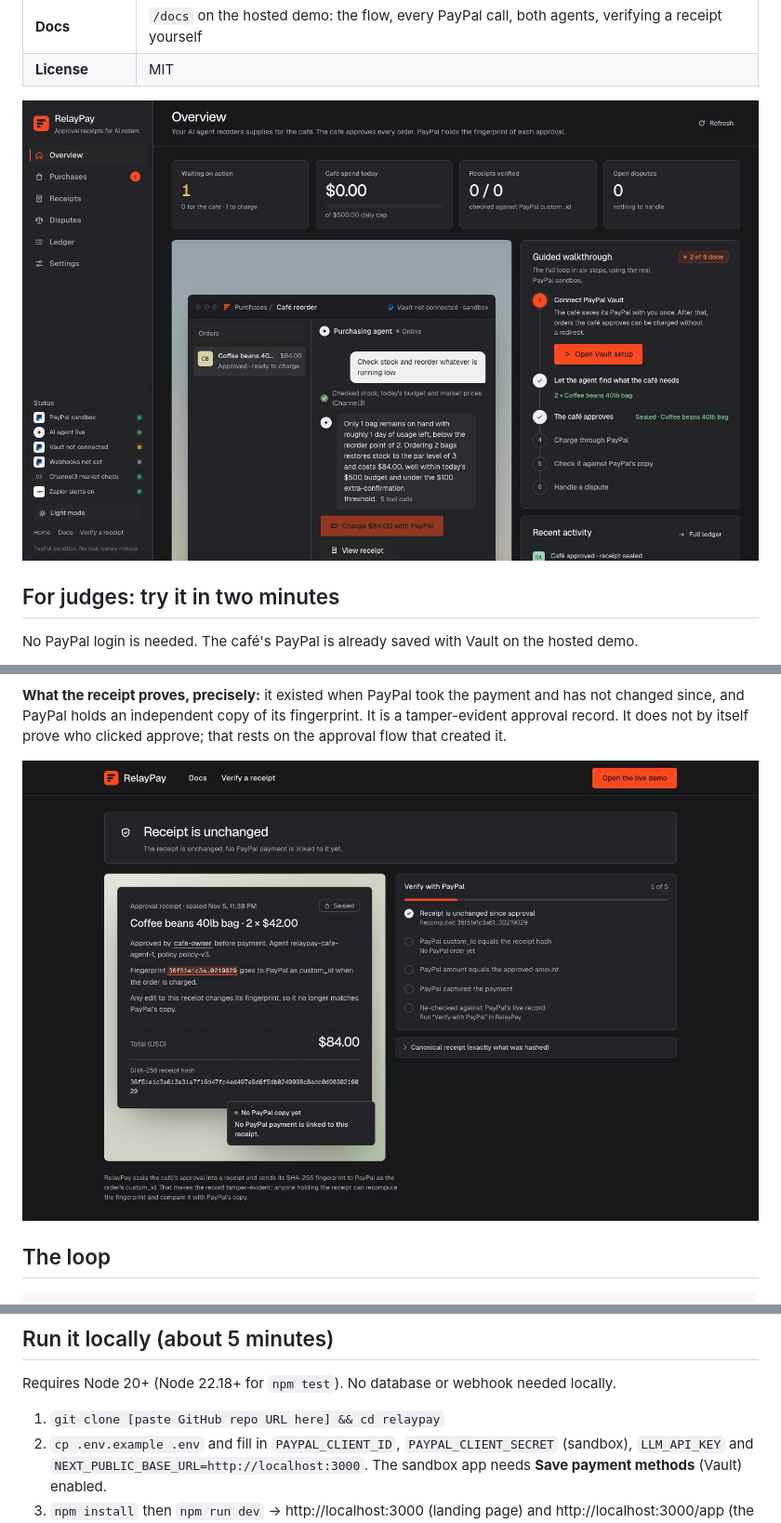
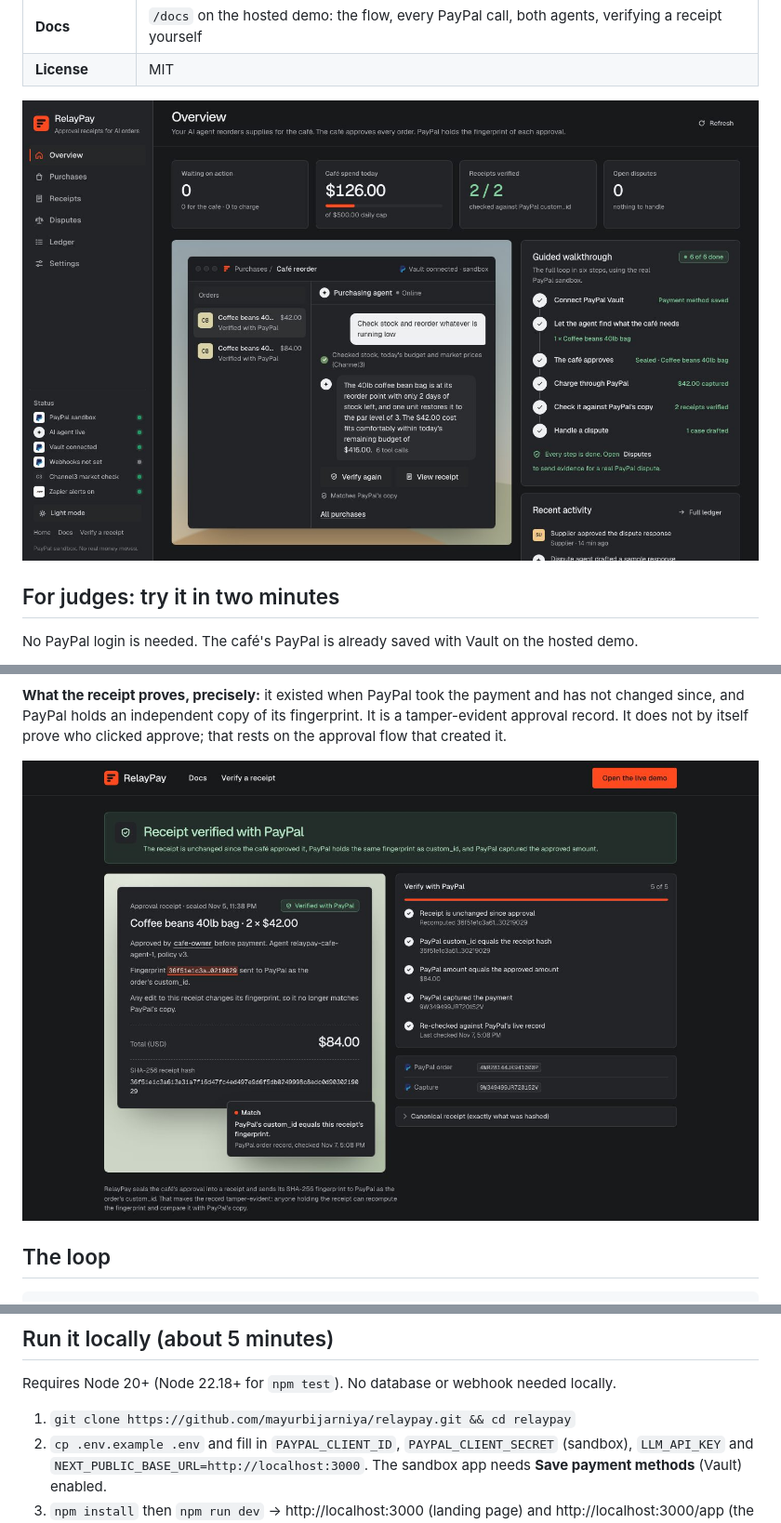
Before and after one commit to mayurbijarniya/relaypay, a Markdown page: README.md, 3 parts joined by grey strips. Shown at 93% size. Drawn GitHub-style; pictures changed too: docs/console.jpg, docs/receipt.jpg.

Commit message:
README: real clone URL and screenshots of a verified run
- Clone URL points to github.com/mayurbijarniya/relaypay.
- Console and receipt screenshots show a live run: Vault connected,
  2 of 2 receipts verified with PayPal, 5 of 5 checks.
- Link-preview image matches the corrected landing hero.

```diff
--- a/README.md
+++ b/README.md
@@ -134,7 +134,7 @@ The agents never hold PayPal credentials and never move money. Live PayPal is re
 
 Requires Node 20+ (Node 22.18+ for `npm test`). No database or webhook needed locally.
 
-1. `git clone [paste GitHub repo URL here] && cd relaypay`
+1. `git clone https://github.com/mayurbijarniya/relaypay.git && cd relaypay`
 2. `cp .env.example .env` and fill in `PAYPAL_CLIENT_ID`, `PAYPAL_CLIENT_SECRET` (sandbox), `LLM_API_KEY` and
    `NEXT_PUBLIC_BASE_URL=http://localhost:3000`. The sandbox app needs **Save payment methods** (Vault) enabled.
 3. `npm install` then `npm run dev` → http://localhost:3000 (landing page) and http://localhost:3000/app (the console)
```
Also changed, not shown: public/og.png.
